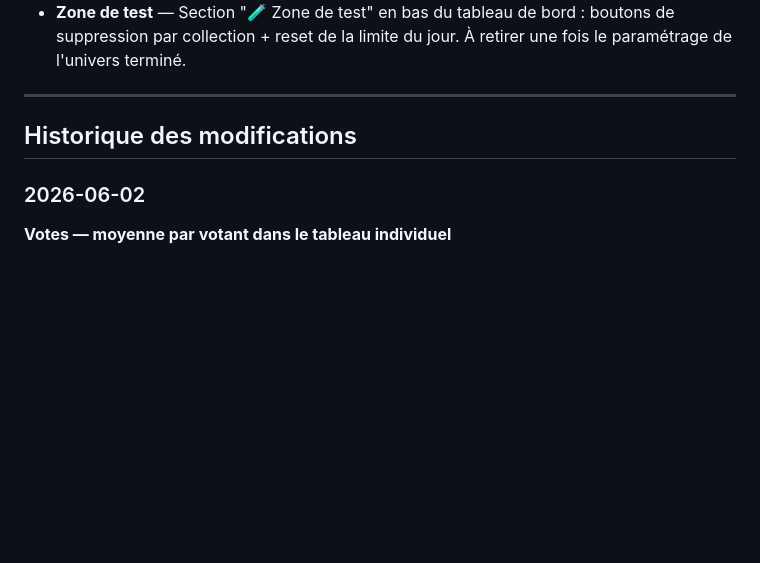
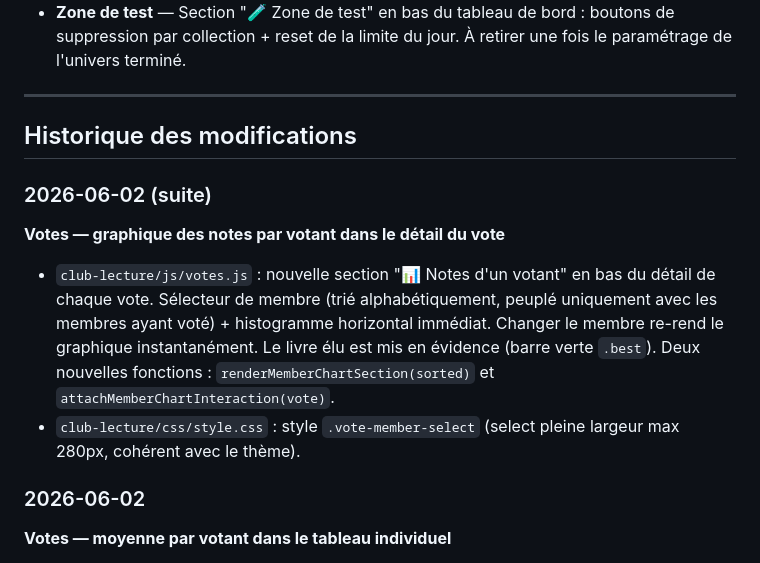
Before and after one commit to Nardoll/mon-site, a Markdown page: README.md, the part around the change. Drawn GitHub-style; blank space fills up the shorter version.

Commit message:
README : mise à jour 2 juin suite (graphique notes par votant)
Co-Authored-By: Claude Sonnet 4.6 <noreply@anthropic.com>

```diff
--- a/README.md
+++ b/README.md
@@ -999,6 +999,12 @@ Collection de vote en cours. Il ne peut y avoir qu'un seul document à la fois (
 
 ## Historique des modifications
 
+### 2026-06-02 (suite)
+**Votes — graphique des notes par votant dans le détail du vote**
+
+- `club-lecture/js/votes.js` : nouvelle section "📊 Notes d'un votant" en bas du détail de chaque vote. Sélecteur de membre (trié alphabétiquement, peuplé uniquement avec les membres ayant voté) + histogramme horizontal immédiat. Changer le membre re-rend le graphique instantanément. Le livre élu est mis en évidence (barre verte `.best`). Deux nouvelles fonctions : `renderMemberChartSection(sorted)` et `attachMemberChartInteraction(vote)`.
+- `club-lecture/css/style.css` : style `.vote-member-select` (select pleine largeur max 280px, cohérent avec le thème).
+
 ### 2026-06-02
 **Votes — moyenne par votant dans le tableau individuel**
 
```
